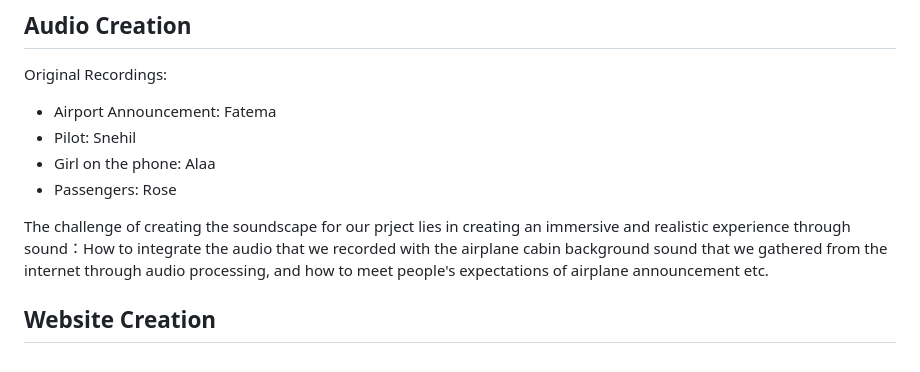
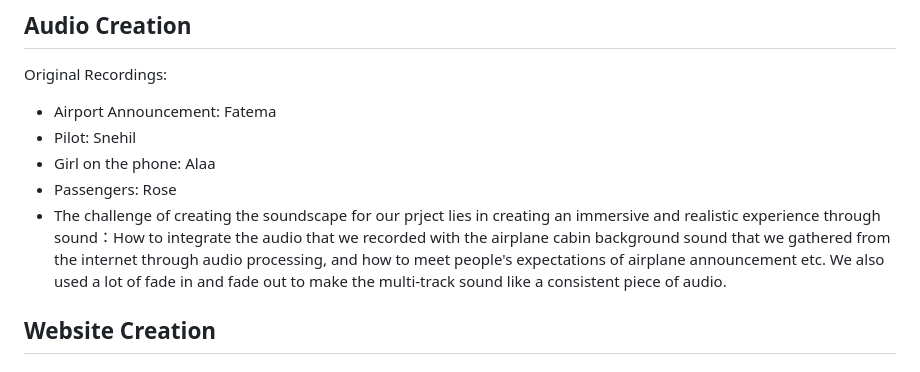
Before and after one commit to Snehil16/AudioProject, a Markdown page: README.md, the part around the change. Rendered like a GitHub page.

```diff
--- a/README.md
+++ b/README.md
@@ -26,8 +26,7 @@ Original Recordings:
 - Pilot: Snehil
 - Girl on the phone: Alaa
 - Passengers: Rose
-
-The challenge of creating the soundscape for our prject lies in creating an immersive and realistic experience through sound：How to integrate the audio that we recorded with the airplane cabin background sound that we gathered from the internet through audio processing, and how to meet people's expectations of airplane announcement etc.
+- The challenge of creating the soundscape for our prject lies in creating an immersive and realistic experience through sound：How to integrate the audio that we recorded with the airplane cabin background sound that we gathered from the internet through audio processing, and how to meet people's expectations of airplane announcement etc. We also used a lot of fade in and fade out to make the multi-track sound like a consistent piece of audio.
 
 
 ## Website Creation
```
